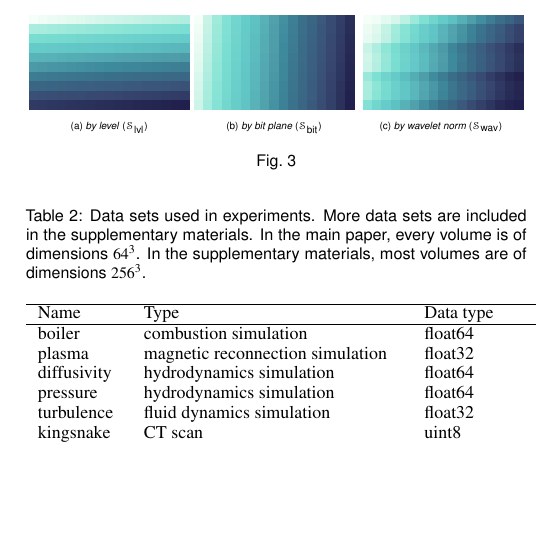
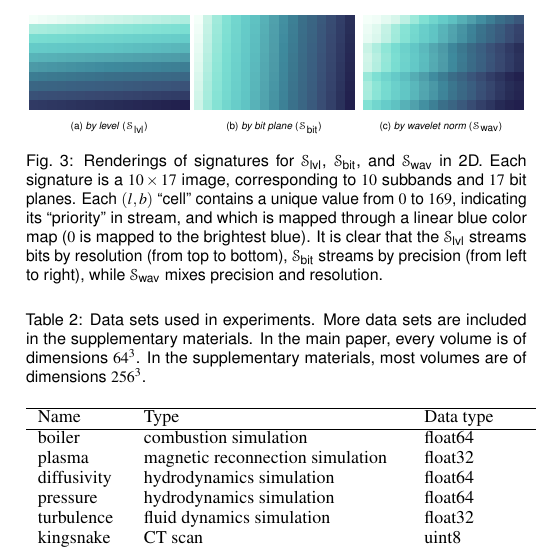
Before and after one commit to hoangthaiduong/vpc-ieeevis2018, a LaTeX document (template.tex, which reads definitions.tex): part of one column of page 6 of 11, cut so that both start at the same text, the shorter picture padded with empty space. Compiled offline with pdfLaTeX.

Commit message:
Edited the caption for the signature figure

```diff
--- a/definitions.tex
+++ b/definitions.tex
@@ -319,6 +319,11 @@ tradeoffs between data-independent and data-dependent streams.
  \subcaptionbox{\label{fig:by-level-signature}\emph{by level} (\slvl)}{{\includegraphics[width=0.32\linewidth]{SIG-(STATIC)-(BY-LEVEL)-(rmse)}}}
  \subcaptionbox{\label{fig:rmse:diffisivity}\emph{by bit plane} (\sbit)}{{\includegraphics[width=0.32\linewidth]{SIG-(STATIC)-(BY-BIT-PLANE)-(rmse)}}}
  \subcaptionbox{\label{fig:rmse:plasma}\emph{by wavelet norm} (\swav)}{ {\includegraphics[width=0.32\linewidth]{SIG-(STATIC)-(BY-WAVELET-NORM)-(rmse)}}}
-\caption{}
+\caption{Renderings of signatures for \slvl, \sbit, and \swav in 2D. Each signature is a $10\times
+17$ image, corresponding to $10$ subbands and $17$ bit planes. Each $(l,b)$ ``cell'' contains a
+unique value from $0$ to $169$, indicating its ``priority'' in stream, and which is mapped through a
+linear blue color map ($0$ is mapped to the brightest blue). It is clear that the \slvl streams bits
+by resolution (from top to bottom), \sbit streams by precision (from left to right), while \swav
+mixes precision and resolution.}
 \label{fig:example-signatures}
 \end{figure}
```
